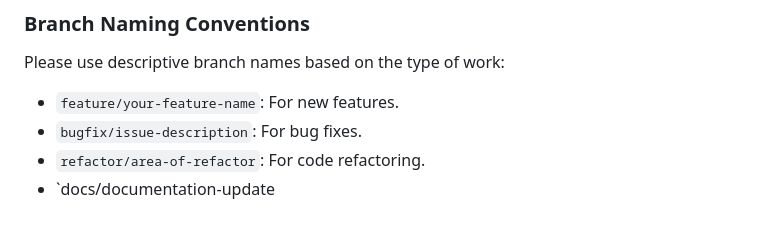
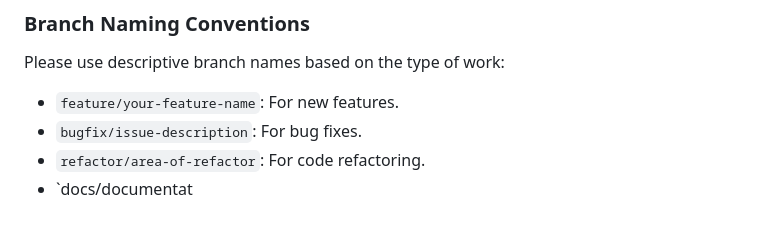
Before and after one commit to hedi0/TrackOra, a Markdown page: README.md, the part around the change. Rendered like a GitHub page.

```diff
--- a/README.md
+++ b/README.md
@@ -176,4 +176,4 @@ Please use descriptive branch names based on the type of work:
 *   `feature/your-feature-name`: For new features.
 *   `bugfix/issue-description`: For bug fixes.
 *   `refactor/area-of-refactor`: For code refactoring.
-*   `docs/documentation-update
+*   `docs/documentat
```
